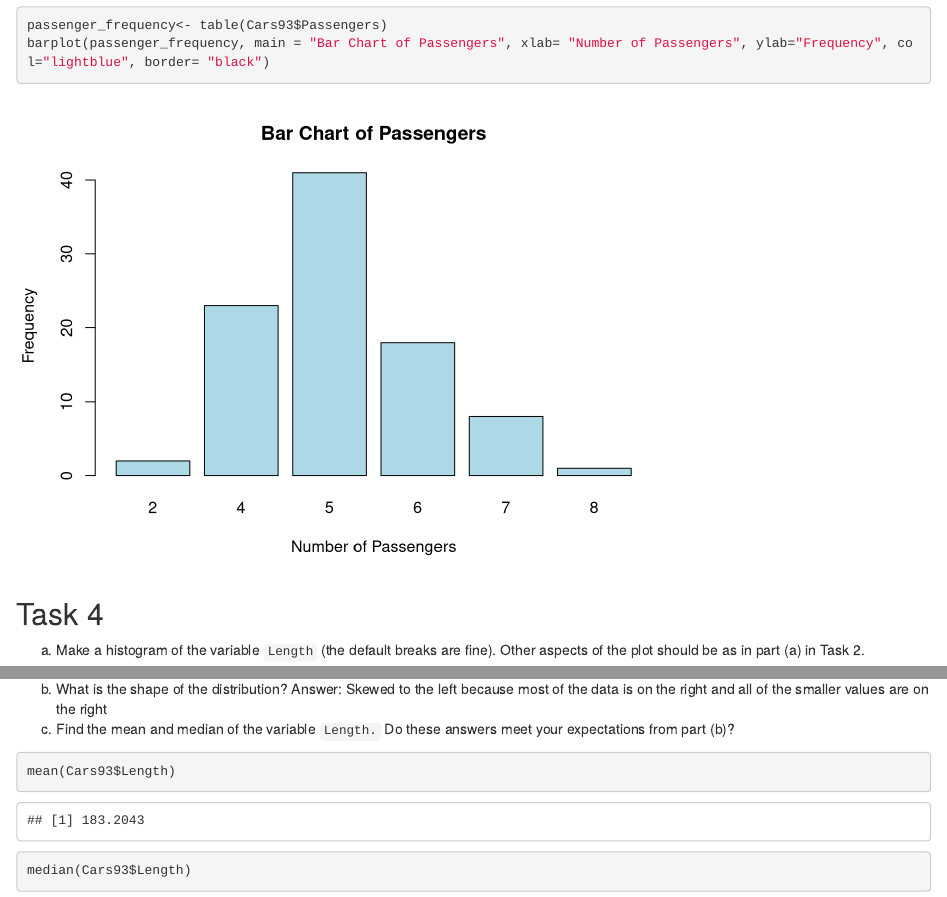
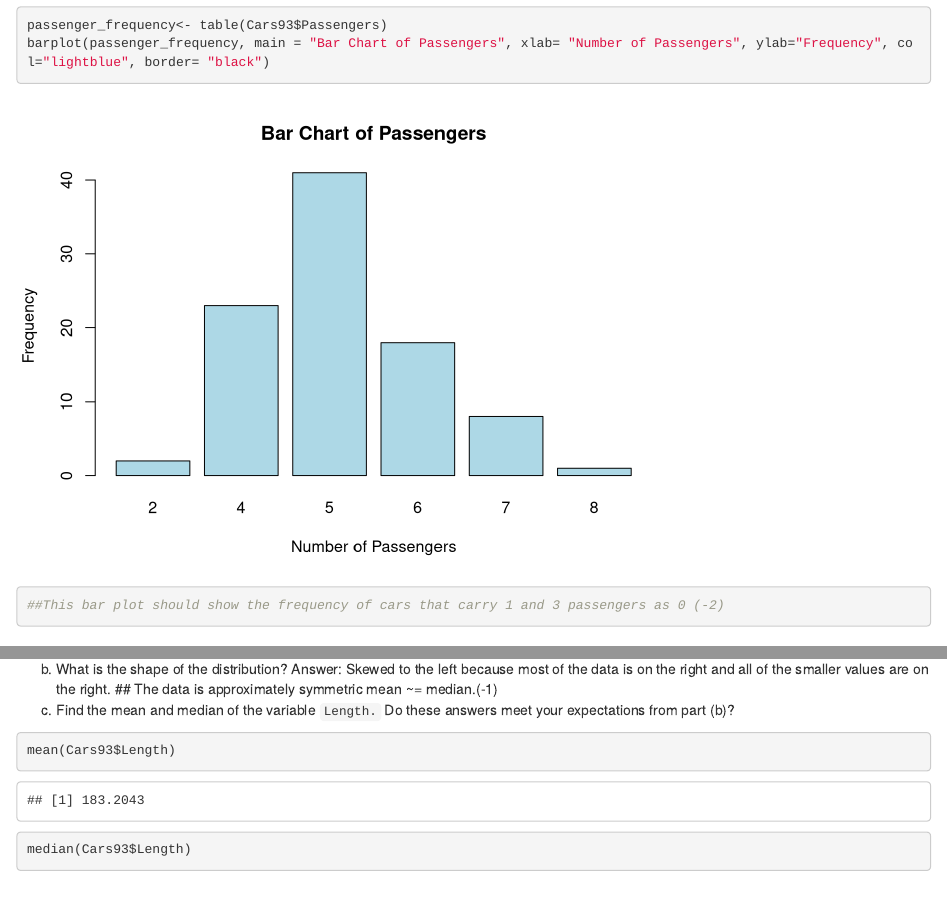
Before and after one commit to TommyEaton/Data-180-Tommy-Eaton, an R Markdown document (hw2/hw2.Rmd): the page in a window 1100 px wide, from 5280 px down, and a second part further down, joined at a grey line. Rendered offline with R 4.5, knitr and Pandoc, with nearby package versions.

Commit message:
Graded HW 2. Please merge pull request.

````diff
--- a/hw2/hw2.Rmd
+++ b/hw2/hw2.Rmd
@@ -104,6 +104,8 @@ b) Correct the problem in part (a) by creating a more appropriate visualization.
 ```{r}
 passenger_frequency<- table(Cars93$Passengers)
 barplot(passenger_frequency, main = "Bar Chart of Passengers", xlab= "Number of Passengers", ylab="Frequency", col="lightblue", border= "black")
+
+##This bar plot should show the frequency of cars that carry 1 and 3 passengers as 0 (-2)
 ```
 
 ## Task 4
@@ -113,7 +115,7 @@ hist(Cars93$Length,main = "Histogram of Length of The Cars",xlab="Length",border
 ```
 
 b) What is the shape of the distribution?
-Answer: Skewed to the left because most of the data is on the right and all of the smaller values are on the right
+Answer: Skewed to the left because most of the data is on the right and all of the smaller values are on the right. ## The data is approximately symmetric mean ~= median.(-1)
 c) Find the mean and median of the variable `Length.` Do these answers meet your expectations from part (b)?
 ```{r}
 mean(Cars93$Length)
````
Also changed, not shown: hw2/hw2.html, hw2/hw2.Rmd (2 more changed lines).
